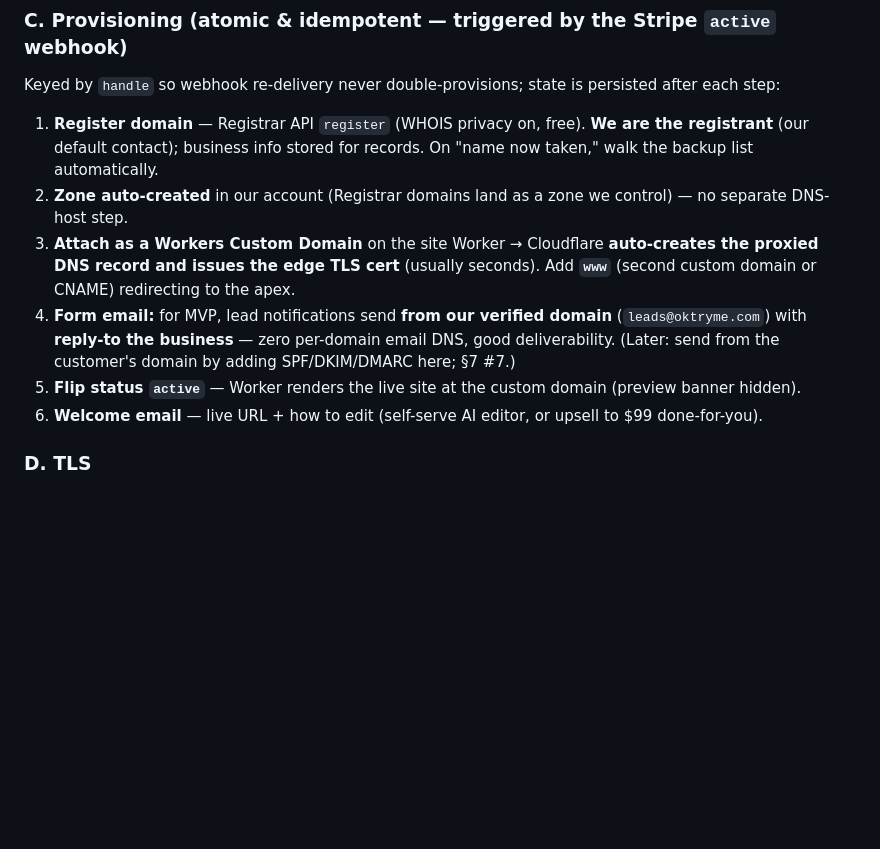
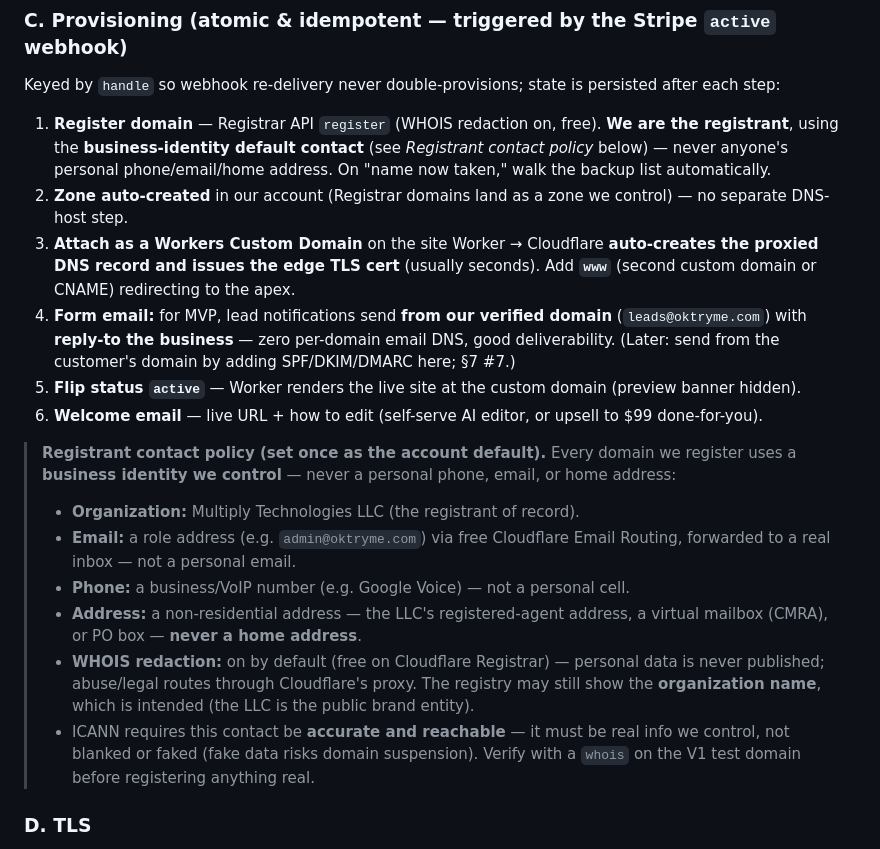
Before and after one commit to johnreitano/oktryme, a Markdown page: PLAN.md, the part around the change. Rendered like a GitHub page; blank space fills up the shorter version.

Commit message:
Add registrant contact policy to PLAN.md §5a
Lock in: every registered domain uses the LLC business identity (org, role
email via Cloudflare Email Routing, VoIP phone, non-home address) with WHOIS
redaction on — never personal phone/email/home address. Note ICANN accuracy
requirement and the V1 whois verification step.

Co-Authored-By: Claude Opus 4.8 <noreply@anthropic.com>

```diff
--- a/PLAN.md
+++ b/PLAN.md
@@ -312,12 +312,20 @@ The "magic moment" — their business live on `joesautoshop.com` minutes after p
 
 ### C. Provisioning (atomic & idempotent — triggered by the Stripe `active` webhook)
 Keyed by `handle` so webhook re-delivery never double-provisions; state is persisted after each step:
-1. **Register domain** — Registrar API `register` (WHOIS privacy on, free). **We are the registrant** (our default contact); business info stored for records. On "name now taken," walk the backup list automatically.
+1. **Register domain** — Registrar API `register` (WHOIS redaction on, free). **We are the registrant**, using the **business-identity default contact** (see *Registrant contact policy* below) — never anyone's personal phone/email/home address. On "name now taken," walk the backup list automatically.
 2. **Zone auto-created** in our account (Registrar domains land as a zone we control) — no separate DNS-host step.
 3. **Attach as a Workers Custom Domain** on the site Worker → Cloudflare **auto-creates the proxied DNS record and issues the edge TLS cert** (usually seconds). Add **`www`** (second custom domain or CNAME) redirecting to the apex.
 4. **Form email:** for MVP, lead notifications send **from our verified domain** (`leads@oktryme.com`) with **reply-to the business** — zero per-domain email DNS, good deliverability. (Later: send from the customer's domain by adding SPF/DKIM/DMARC here; §7 #7.)
 5. **Flip status `active`** — Worker renders the live site at the custom domain (preview banner hidden).
 6. **Welcome email** — live URL + how to edit (self-serve AI editor, or upsell to $99 done-for-you).
+
+> **Registrant contact policy (set once as the account default).** Every domain we register uses a **business identity we control** — never a personal phone, email, or home address:
+> - **Organization:** Multiply Technologies LLC (the registrant of record).
+> - **Email:** a role address (e.g. `admin@oktryme.com`) via free Cloudflare Email Routing, forwarded to a real inbox — not a personal email.
+> - **Phone:** a business/VoIP number (e.g. Google Voice) — not a personal cell.
+> - **Address:** a non-residential address — the LLC's registered-agent address, a virtual mailbox (CMRA), or PO box — **never a home address**.
+> - **WHOIS redaction:** on by default (free on Cloudflare Registrar) — personal data is never published; abuse/legal routes through Cloudflare's proxy. The registry may still show the **organization name**, which is intended (the LLC is the public brand entity).
+> - ICANN requires this contact be **accurate and reachable** — it must be real info we control, not blanked or faked (fake data risks domain suspension). Verify with a `whois` on the V1 test domain before registering anything real.
 
 ### D. TLS
 - Automatic via Cloudflare **Universal SSL / edge certificate** on our zone — no ACME, no manual certs. Active within seconds of the custom-domain attach; until then the site is reachable on its **fallback subdomain** (`{handle}.oktryme.com`), so there's never a "site down" gap.
```
